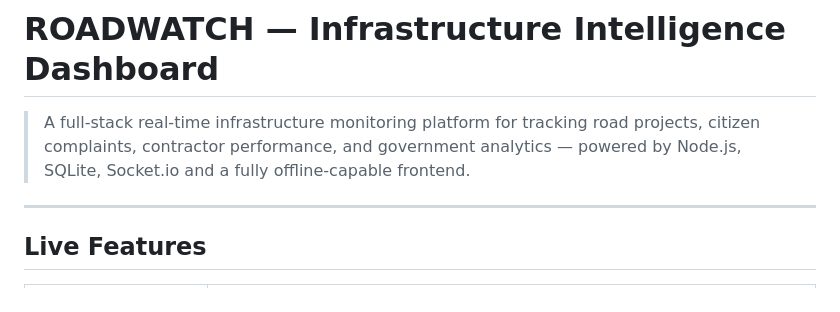
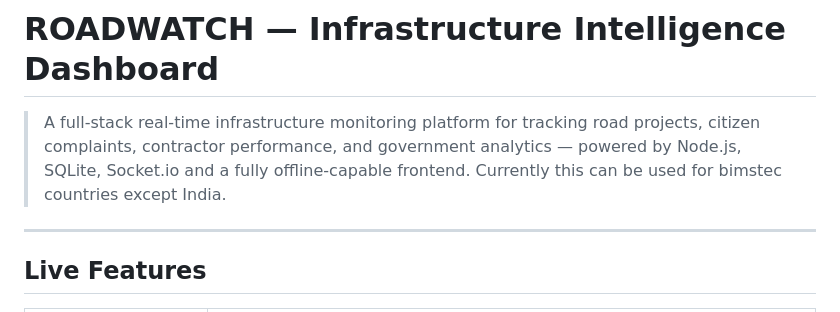
Before and after one commit to NivedithaHGN/RoadWatch, a Markdown page: README.md, the part around the change. GitHub-like rendering.

```diff
--- a/README.md
+++ b/README.md
@@ -1,6 +1,7 @@
 # ROADWATCH — Infrastructure Intelligence Dashboard
 
 > A full-stack real-time infrastructure monitoring platform for tracking road projects, citizen complaints, contractor performance, and government analytics — powered by Node.js, SQLite, Socket.io and a fully offline-capable frontend.
+> Currently this can be used for bimstec countries except India.
 
 ---
 
```
